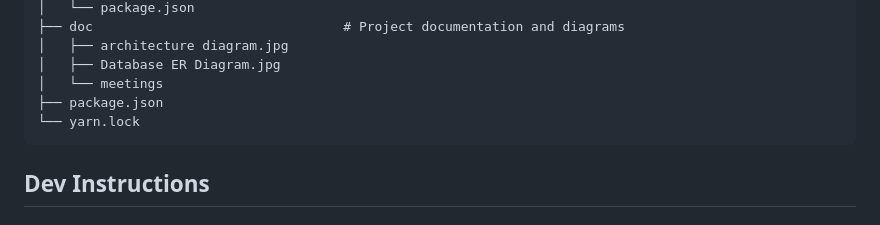
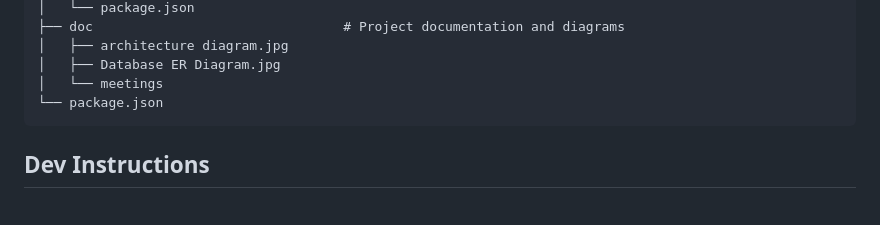
Before and after one commit to jenarchive/Secondhand-marketplace, a Markdown page: README.md, the part around the change. Drawn GitHub-style.

Commit message:
Update README.md
modified the project structure

````diff
--- a/README.md
+++ b/README.md
@@ -89,8 +89,7 @@ Marius Jurt has a strong passion for an online second-hand marketplace platform
 │   ├── architecture diagram.jpg
 │   ├── Database ER Diagram.jpg
 │   └── meetings
-├── package.json
-└── yarn.lock
+└── package.json
 ```
 
 ## Dev Instructions
````
